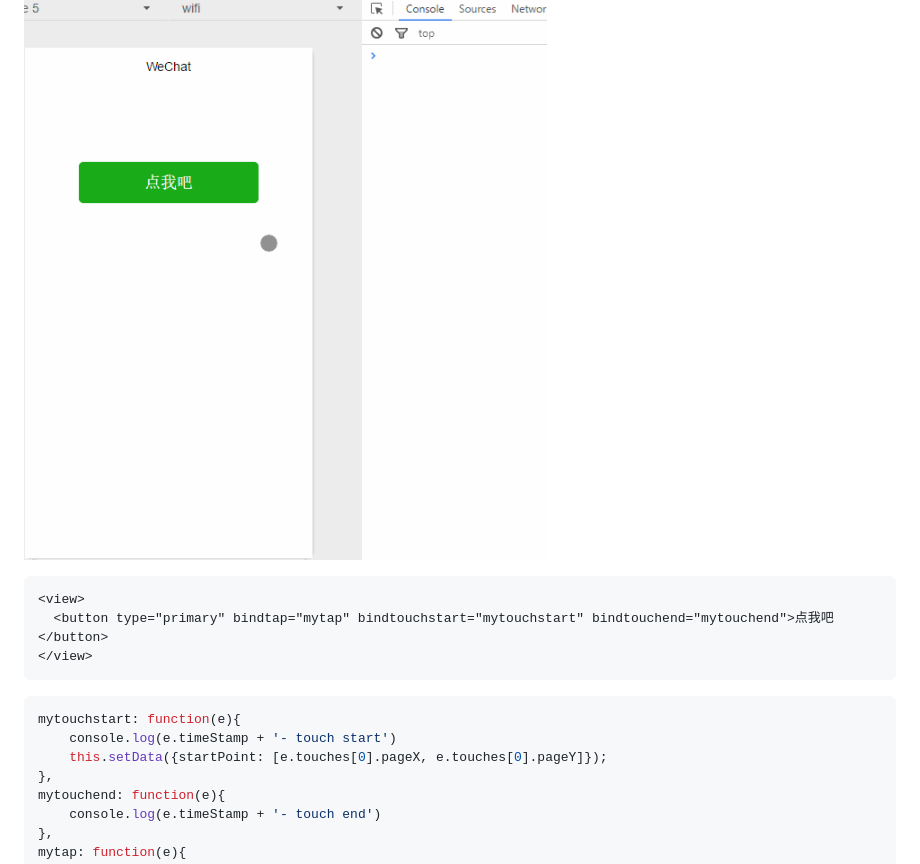
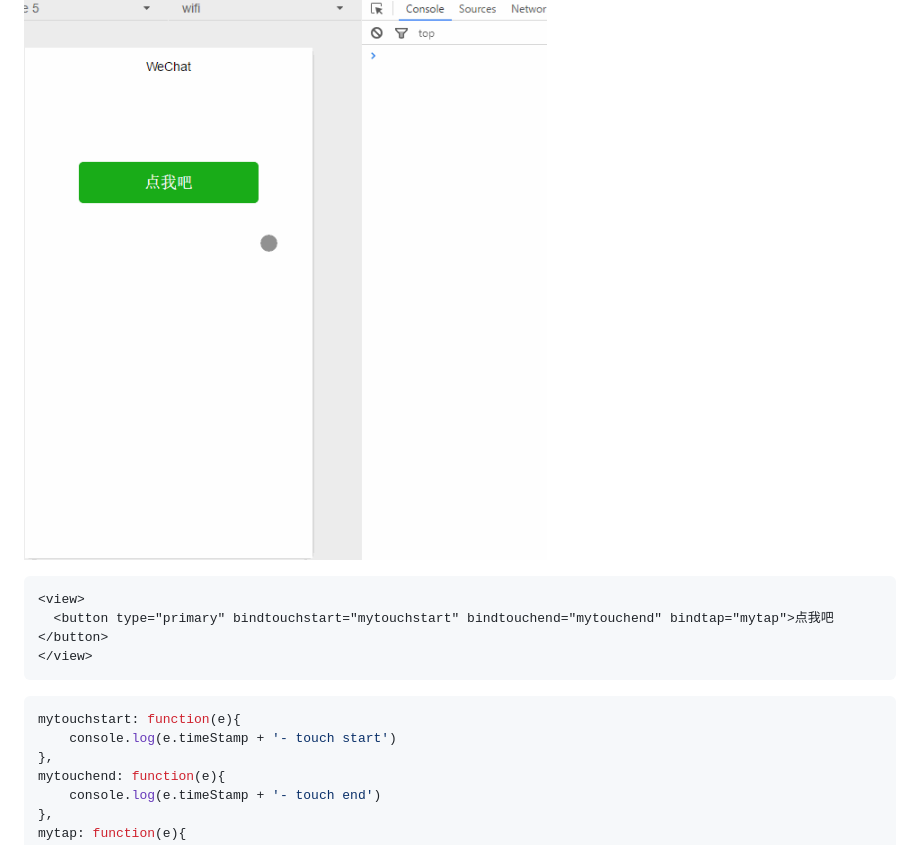
Before and after one commit to nosqlcoco/wechat-mini-program-learning, a Markdown page: chaptor_02/README.md, the part around the change printed below. GitHub-like rendering.

````diff
--- a/chaptor_02/README.md
+++ b/chaptor_02/README.md
@@ -33,16 +33,15 @@ bind事件绑定不会阻止冒泡事件向上冒泡，catch事件绑定可以
 单击事件由touchstart、touchend组成,touchend后出发tap事件。
 ![](./images/click.gif)
 
-```
+```html
 <view>
-  <button type="primary" bindtap="mytap" bindtouchstart="mytouchstart" bindtouchend="mytouchend">点我吧</button>
+  <button type="primary" bindtouchstart="mytouchstart" bindtouchend="mytouchend" bindtap="mytap">点我吧</button>
 </view>
 ```
 
 ```javascript
 mytouchstart: function(e){
     console.log(e.timeStamp + '- touch start')
-    this.setData({startPoint: [e.touches[0].pageX, e.touches[0].pageY]});
 },
 mytouchend: function(e){
     console.log(e.timeStamp + '- touch end')
````
Also changed, not shown: other parts of chaptor_02/README.md (+38 -0 lines), chaptor_02/images/dbclick.gif (added), 1 other file.
